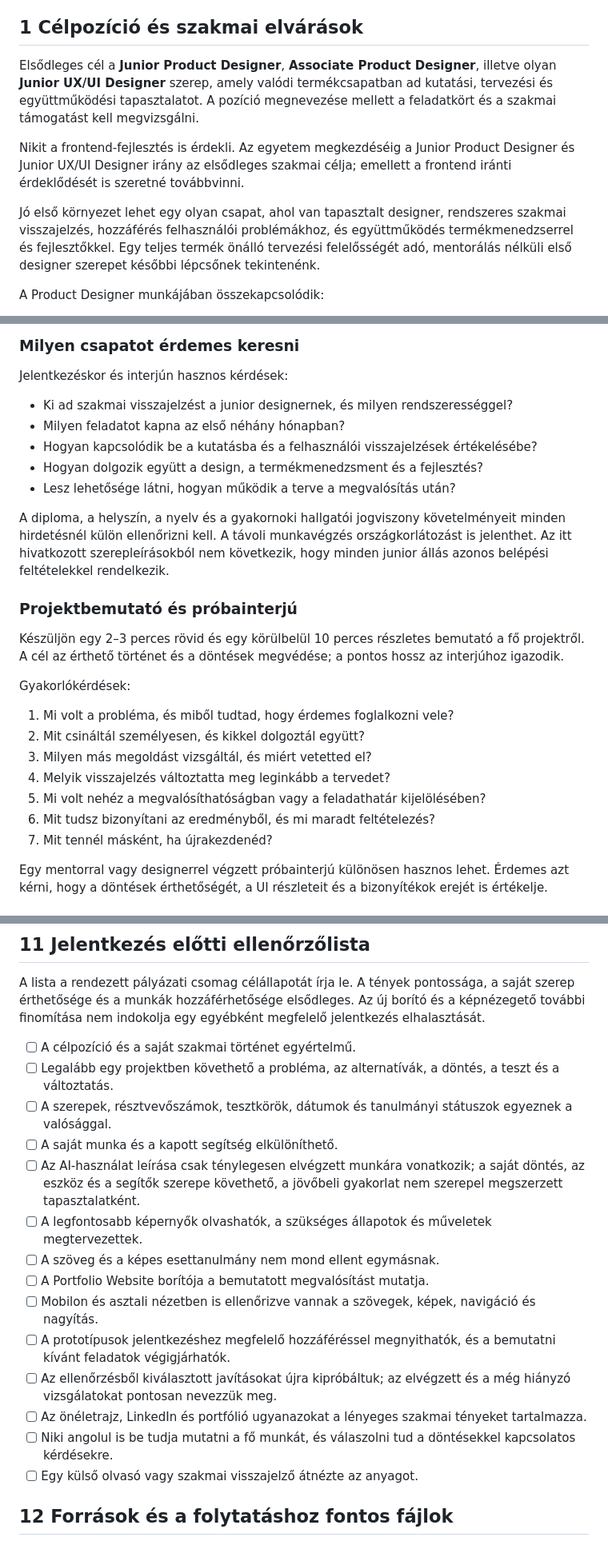
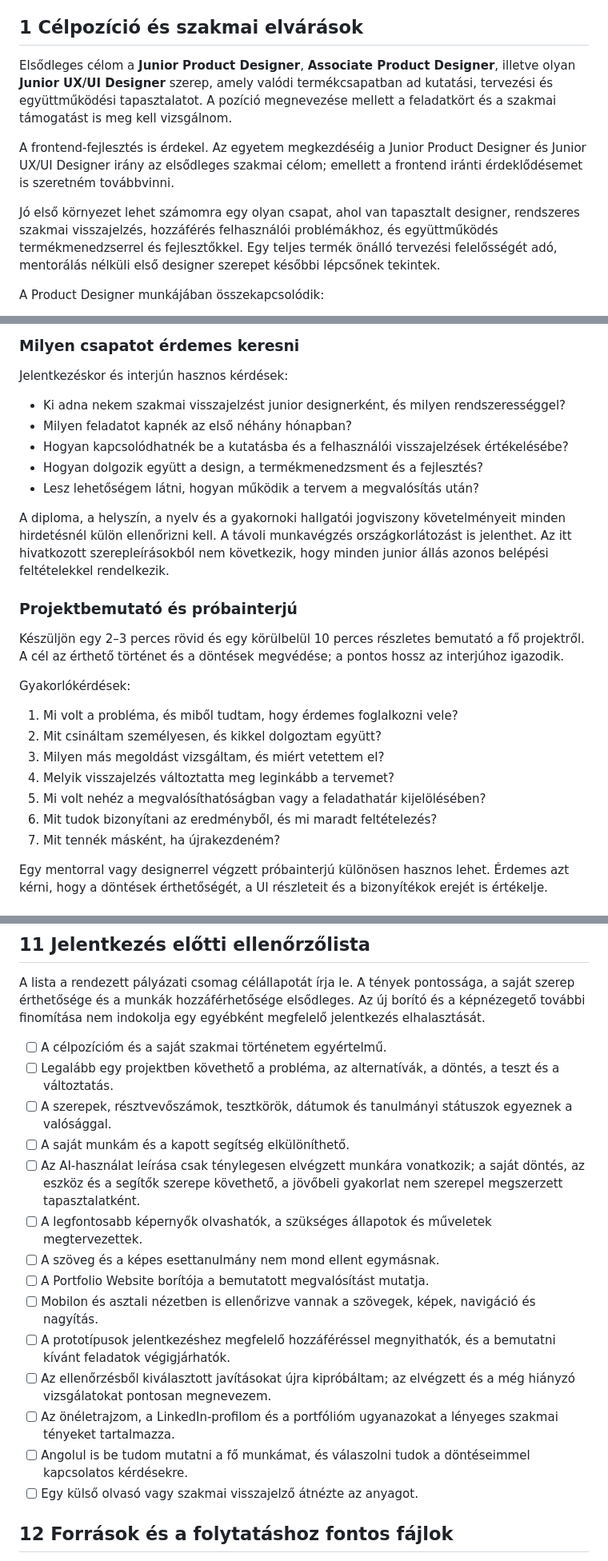
Before and after one commit to nikip728/Portfolio, a Markdown page: PRODUCT_DESIGNER_TERV.md, 3 parts joined by grey strips. Shown at 80% size. Drawn GitHub-style.

```diff
--- a/PRODUCT_DESIGNER_TERV.md
+++ b/PRODUCT_DESIGNER_TERV.md
@@ -25,11 +25,11 @@ Az alábbi terv a portfólió két megvizsgált változatának tanulságait, a s
 
 ## 1 Célpozíció és szakmai elvárások
 
-Elsődleges cél a **Junior Product Designer**, **Associate Product Designer**, illetve olyan **Junior UX/UI Designer** szerep, amely valódi termékcsapatban ad kutatási, tervezési és együttműködési tapasztalatot. A pozíció megnevezése mellett a feladatkört és a szakmai támogatást kell megvizsgálni.
+Elsődleges célom a **Junior Product Designer**, **Associate Product Designer**, illetve olyan **Junior UX/UI Designer** szerep, amely valódi termékcsapatban ad kutatási, tervezési és együttműködési tapasztalatot. A pozíció megnevezése mellett a feladatkört és a szakmai támogatást is meg kell vizsgálnom.
 
-Nikit a frontend-fejlesztés is érdekli. Az egyetem megkezdéséig a Junior Product Designer és Junior UX/UI Designer irány az elsődleges szakmai célja; emellett a frontend iránti érdeklődését is szeretné továbbvinni.
+A frontend-fejlesztés is érdekel. Az egyetem megkezdéséig a Junior Product Designer és Junior UX/UI Designer irány az elsődleges szakmai célom; emellett a frontend iránti érdeklődésemet is szeretném továbbvinni.
 
-Jó első környezet lehet egy olyan csapat, ahol van tapasztalt designer, rendszeres szakmai visszajelzés, hozzáférés felhasználói problémákhoz, és együttműködés termékmenedzserrel és fejlesztőkkel. Egy teljes termék önálló tervezési felelősségét adó, mentorálás nélküli első designer szerepet későbbi lépcsőnek tekintenénk.
+Jó első környezet lehet számomra egy olyan csapat, ahol van tapasztalt designer, rendszeres szakmai visszajelzés, hozzáférés felhasználói problémákhoz, és együttműködés termékmenedzserrel és fejlesztőkkel. Egy teljes termék önálló tervezési felelősségét adó, mentorálás nélküli első designer szerepet későbbi lépcsőnek tekintek.
 
 A Product Designer munkájában összekapcsolódik:
 
@@ -451,11 +451,11 @@ Az AI-tapasztalat jelenleg a Portfolio Website projekthez kapcsolva, „AI-assis
 
 Jelentkezéskor és interjún hasznos kérdések:
 
-- Ki ad szakmai visszajelzést a junior designernek, és milyen rendszerességgel?
-- Milyen feladatot kapna az első néhány hónapban?
-- Hogyan kapcsolódik be a kutatásba és a felhasználói visszajelzések értékelésébe?
+- Ki adna nekem szakmai visszajelzést junior designerként, és milyen rendszerességgel?
+- Milyen feladatot kapnék az első néhány hónapban?
+- Hogyan kapcsolódhatnék be a kutatásba és a felhasználói visszajelzések értékelésébe?
 - Hogyan dolgozik együtt a design, a termékmenedzsment és a fejlesztés?
-- Lesz lehetősége látni, hogyan működik a terve a megvalósítás után?
+- Lesz lehetőségem látni, hogyan működik a tervem a megvalósítás után?
 
 A diploma, a helyszín, a nyelv és a gyakornoki hallgatói jogviszony követelményeit minden hirdetésnél külön ellenőrizni kell. A távoli munkavégzés országkorlátozást is jelenthet. Az itt hivatkozott szerepleírásokból nem következik, hogy minden junior állás azonos belépési feltételekkel rendelkezik.
 
@@ -465,13 +465,13 @@ Készüljön egy 2–3 perces rövid és egy körülbelül 10 perces részletes
 
 Gyakorlókérdések:
 
-1. Mi volt a probléma, és miből tudtad, hogy érdemes foglalkozni vele?
-2. Mit csináltál személyesen, és kikkel dolgoztál együtt?
-3. Milyen más megoldást vizsgáltál, és miért vetetted el?
-4. Melyik visszajelzés változtatta meg leginkább a tervedet?
+1. Mi volt a probléma, és miből tudtam, hogy érdemes foglalkozni vele?
+2. Mit csináltam személyesen, és kikkel dolgoztam együtt?
+3. Milyen más megoldást vizsgáltam, és miért vetettem el?
+4. Melyik visszajelzés változtatta meg leginkább a tervemet?
 5. Mi volt nehéz a megvalósíthatóságban vagy a feladathatár kijelölésében?
-6. Mit tudsz bizonyítani az eredményből, és mi maradt feltételezés?
-7. Mit tennél másként, ha újrakezdenéd?
+6. Mit tudok bizonyítani az eredményből, és mi maradt feltételezés?
+7. Mit tennék másként, ha újrakezdeném?
 
 Egy mentorral vagy designerrel végzett próbainterjú különösen hasznos lehet. Érdemes azt kérni, hogy a döntések érthetőségét, a UI részleteit és a bizonyítékok erejét is értékelje.
 
@@ -487,19 +487,19 @@ Az első állásban a fejlődés folytatódik: kezdetben a termék és a csapat
 
 A lista a rendezett pályázati csomag célállapotát írja le. A tények pontossága, a saját szerep érthetősége és a munkák hozzáférhetősége elsődleges. Az új borító és a képnézegető további finomítása nem indokolja egy egyébként megfelelő jelentkezés elhalasztását.
 
-- [ ] A célpozíció és a saját szakmai történet egyértelmű.
+- [ ] A célpozícióm és a saját szakmai történetem egyértelmű.
 - [ ] Legalább egy projektben követhető a probléma, az alternatívák, a döntés, a teszt és a változtatás.
 - [ ] A szerepek, résztvevőszámok, tesztkörök, dátumok és tanulmányi státuszok egyeznek a valósággal.
-- [ ] A saját munka és a kapott segítség elkülöníthető.
+- [ ] A saját munkám és a kapott segítség elkülöníthető.
 - [ ] Az AI-használat leírása csak ténylegesen elvégzett munkára vonatkozik; a saját döntés, az eszköz és a segítők szerepe követhető, a jövőbeli gyakorlat nem szerepel megszerzett tapasztalatként.
 - [ ] A legfontosabb képernyők olvashatók, a szükséges állapotok és műveletek megtervezettek.
 - [ ] A szöveg és a képes esettanulmány nem mond ellent egymásnak.
 - [ ] A Portfolio Website borítója a bemutatott megvalósítást mutatja.
 - [ ] Mobilon és asztali nézetben is ellenőrizve vannak a szövegek, képek, navigáció és nagyítás.
 - [ ] A prototípusok jelentkezéshez megfelelő hozzáféréssel megnyithatók, és a bemutatni kívánt feladatok végigjárhatók.
-- [ ] Az ellenőrzésből kiválasztott javításokat újra kipróbáltuk; az elvégzett és a még hiányzó vizsgálatokat pontosan nevezzük meg.
-- [ ] Az önéletrajz, LinkedIn és portfólió ugyanazokat a lényeges szakmai tényeket tartalmazza.
-- [ ] Niki angolul is be tudja mutatni a fő munkát, és válaszolni tud a döntésekkel kapcsolatos kérdésekre.
+- [ ] Az ellenőrzésből kiválasztott javításokat újra kipróbáltam; az elvégzett és a még hiányzó vizsgálatokat pontosan megnevezem.
+- [ ] Az önéletrajzom, a LinkedIn-profilom és a portfólióm ugyanazokat a lényeges szakmai tényeket tartalmazza.
+- [ ] Angolul is be tudom mutatni a fő munkámat, és válaszolni tudok a döntéseimmel kapcsolatos kérdésekre.
 - [ ] Egy külső olvasó vagy szakmai visszajelző átnézte az anyagot.
 
 ## 12 Források és a folytatáshoz fontos fájlok
```
Also changed, not shown: other parts of PRODUCT_DESIGNER_TERV.md (+45 -45 lines).
